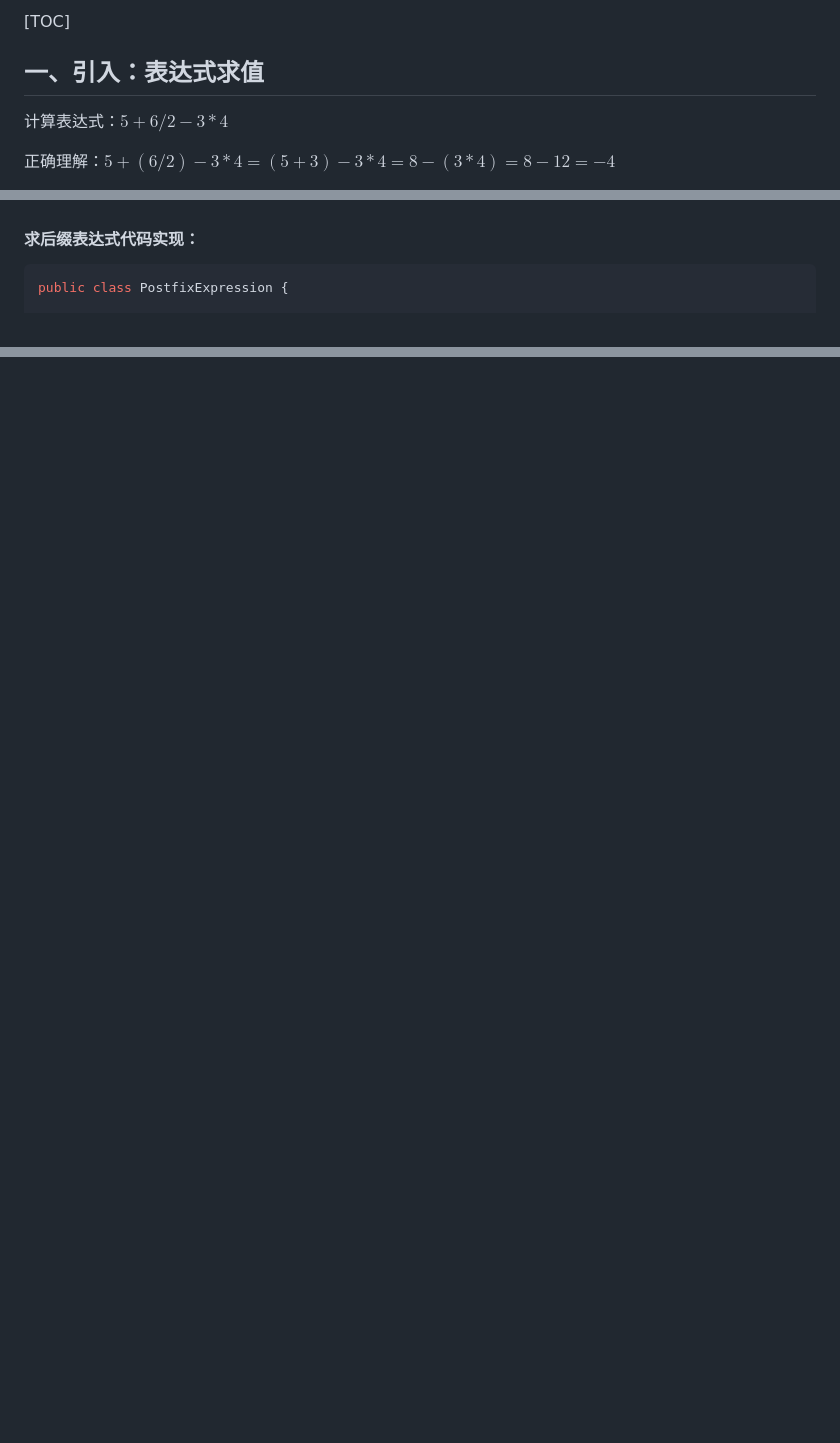
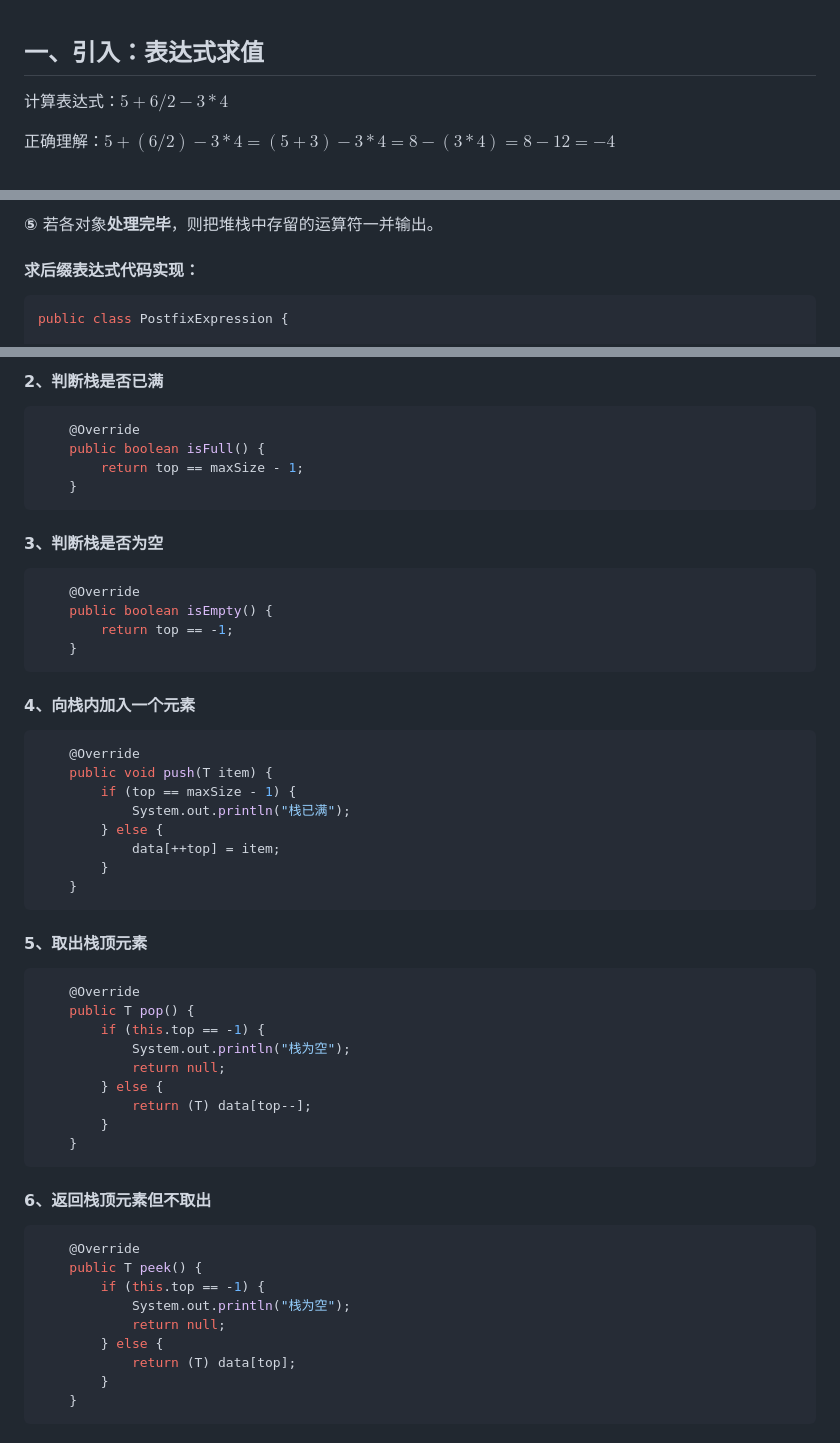
Before and after one commit to g1823/DataStructure-Note, a Markdown page: note/线性结构/堆栈.md, 3 parts joined by grey strips. Rendered like a GitHub page; blank space fills up the shorter version.

```diff
--- a/note/线性结构/堆栈.md
+++ b/note/线性结构/堆栈.md
@@ -1,5 +1,3 @@
-[TOC]
-
 ## 一、引入：表达式求值
 
 计算表达式：$5+6/2-3*4$
@@ -35,3 +49,4 @@
+**⑤** 若各对象**处理完毕**，则把堆栈中存留的运算符一并输出。
 
 #### 求后缀表达式代码实现：
 
@@ -175,0 +284,58 @@ public class PostfixExpression {
+#### 2、判断栈是否已满
+
+~~~ java
+	@Override
+    public boolean isFull() {
+        return top == maxSize - 1;
+    }
+~~~
+
+#### 3、判断栈是否为空
+
+~~~ java
+ 	@Override
+    public boolean isEmpty() {
+        return top == -1;
+    }
+~~~
+
+#### 4、向栈内加入一个元素
+
+~~~ java
+	@Override
+    public void push(T item) {
+        if (top == maxSize - 1) {
+            System.out.println("栈已满");
+        } else {
+            data[++top] = item;
+        }
+    }
+~~~
+
+#### 5、取出栈顶元素
+
+~~~ java
+	@Override
+    public T pop() {
+        if (this.top == -1) {
+            System.out.println("栈为空");
+            return null;
+        } else {
+            return (T) data[top--];
+        }
+    }
+~~~
+
+#### 6、返回栈顶元素但不取出
+
+~~~ java
+	@Override
+    public T peek() {
+        if (this.top == -1) {
+            System.out.println("栈为空");
+            return null;
+        } else {
+            return (T) data[top];
+        }
+    }
+~~~
```
Also changed, not shown: other parts of note/线性结构/堆栈.md (+112 -3 lines).
